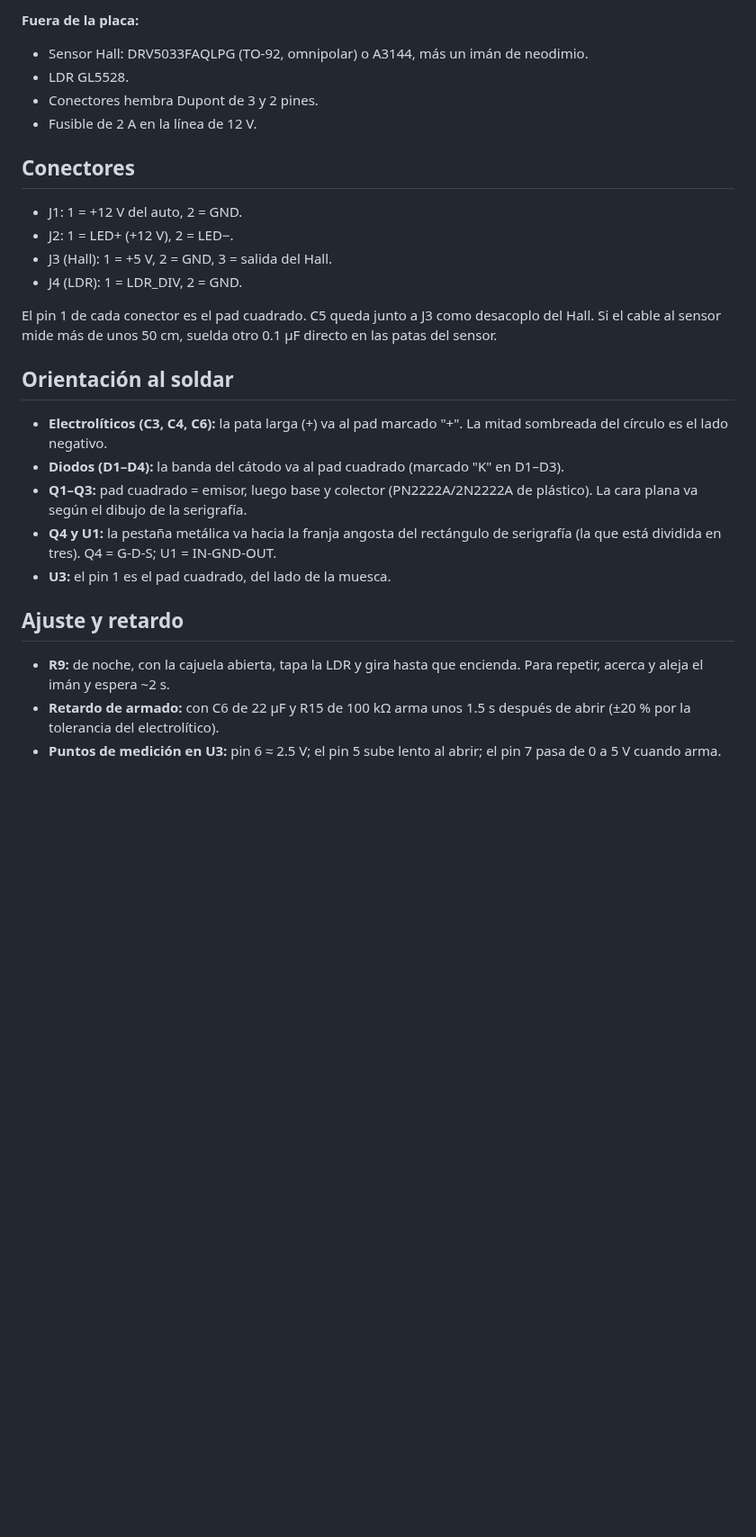
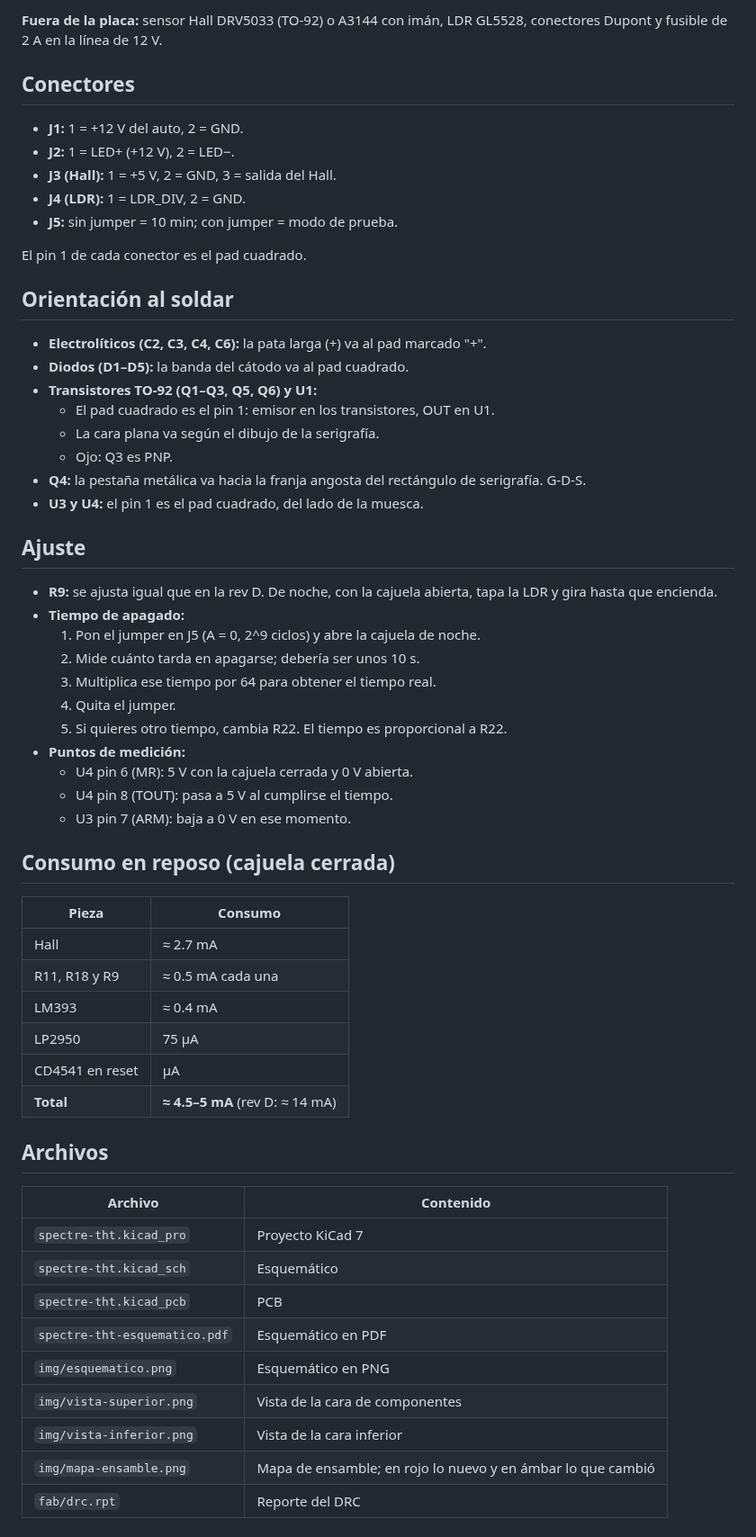
Before and after one commit to mkrmx/spectre, a Markdown page: tht/README.md, the part around one of its changes. Shown at 90% size. GitHub-like rendering; blank space fills up the shorter version.

```diff
--- a/tht/README.md
+++ b/tht/README.md
@@ -46,26 +92,57 @@ Es el mismo circuito que la rev D SMT, incluido el retardo de armado con C6 de 2
 
-**Fuera de la placa:**
-- Sensor Hall: DRV5033FAQLPG (TO-92, omnipolar) o A3144, más un imán de neodimio.
-- LDR GL5528.
-- Conectores hembra Dupont de 3 y 2 pines.
-- Fusible de 2 A en la línea de 12 V.
+**Fuera de la placa:** sensor Hall DRV5033 (TO-92) o A3144 con imán, LDR GL5528, conectores Dupont y fusible de 2 A en la línea de 12 V.
 
 ## Conectores
-- J1: 1 = +12 V del auto, 2 = GND.
-- J2: 1 = LED+ (+12 V), 2 = LED−.
-- J3 (Hall): 1 = +5 V, 2 = GND, 3 = salida del Hall.
-- J4 (LDR): 1 = LDR_DIV, 2 = GND.
+- **J1:** 1 = +12 V del auto, 2 = GND.
+- **J2:** 1 = LED+ (+12 V), 2 = LED−.
+- **J3 (Hall):** 1 = +5 V, 2 = GND, 3 = salida del Hall.
+- **J4 (LDR):** 1 = LDR_DIV, 2 = GND.
+- **J5:** sin jumper = 10 min; con jumper = modo de prueba.
 
-El pin 1 de cada conector es el pad cuadrado. C5 queda junto a J3 como desacoplo del Hall. Si el cable al sensor mide más de unos 50 cm, suelda otro 0.1 µF directo en las patas del sensor.
+El pin 1 de cada conector es el pad cuadrado.
 
 ## Orientación al soldar
-- **Electrolíticos (C3, C4, C6):** la pata larga (+) va al pad marcado "+". La mitad sombreada del círculo es el lado negativo.
-- **Diodos (D1–D4):** la banda del cátodo va al pad cuadrado (marcado "K" en D1–D3).
-- **Q1–Q3:** pad cuadrado = emisor, luego base y colector (PN2222A/2N2222A de plástico). La cara plana va según el dibujo de la serigrafía.
-- **Q4 y U1:** la pestaña metálica va hacia la franja angosta del rectángulo de serigrafía (la que está dividida en tres). Q4 = G-D-S; U1 = IN-GND-OUT.
-- **U3:** el pin 1 es el pad cuadrado, del lado de la muesca.
+- **Electrolíticos (C2, C3, C4, C6):** la pata larga (+) va al pad marcado "+".
+- **Diodos (D1–D5):** la banda del cátodo va al pad cuadrado.
+- **Transistores TO-92 (Q1–Q3, Q5, Q6) y U1:**
+  - El pad cuadrado es el pin 1: emisor en los transistores, OUT en U1.
+  - La cara plana va según el dibujo de la serigrafía.
+  - Ojo: Q3 es PNP.
+- **Q4:** la pestaña metálica va hacia la franja angosta del rectángulo de serigrafía. G-D-S.
+- **U3 y U4:** el pin 1 es el pad cuadrado, del lado de la muesca.
 
-## Ajuste y retardo
-- **R9:** de noche, con la cajuela abierta, tapa la LDR y gira hasta que encienda. Para repetir, acerca y aleja el imán y espera ~2 s.
-- **Retardo de armado:** con C6 de 22 µF y R15 de 100 kΩ arma unos 1.5 s después de abrir (±20 % por la tolerancia del electrolítico).
-- **Puntos de medición en U3:** pin 6 ≈ 2.5 V; el pin 5 sube lento al abrir; el pin 7 pasa de 0 a 5 V cuando arma.
+## Ajuste
+- **R9:** se ajusta igual que en la rev D. De noche, con la cajuela abierta, tapa la LDR y gira hasta que encienda.
+- **Tiempo de apagado:**
+  1. Pon el jumper en J5 (A = 0, 2^9 ciclos) y abre la cajuela de noche.
+  2. Mide cuánto tarda en apagarse; debería ser unos 10 s.
+  3. Multiplica ese tiempo por 64 para obtener el tiempo real.
+  4. Quita el jumper.
+  5. Si quieres otro tiempo, cambia R22. El tiempo es proporcional a R22.
+- **Puntos de medición:**
+  - U4 pin 6 (MR): 5 V con la cajuela cerrada y 0 V abierta.
+  - U4 pin 8 (TOUT): pasa a 5 V al cumplirse el tiempo.
+  - U3 pin 7 (ARM): baja a 0 V en ese momento.
+
+## Consumo en reposo (cajuela cerrada)
+| Pieza | Consumo |
+|---|---|
+| Hall | ≈ 2.7 mA |
+| R11, R18 y R9 | ≈ 0.5 mA cada una |
+| LM393 | ≈ 0.4 mA |
+| LP2950 | 75 µA |
+| CD4541 en reset | µA |
+| **Total** | **≈ 4.5–5 mA** (rev D: ≈ 14 mA) |
+
+## Archivos
+| Archivo | Contenido |
+|---|---|
+| `spectre-tht.kicad_pro` | Proyecto KiCad 7 |
+| `spectre-tht.kicad_sch` | Esquemático |
+| `spectre-tht.kicad_pcb` | PCB |
+| `spectre-tht-esquematico.pdf` | Esquemático en PDF |
+| `img/esquematico.png` | Esquemático en PNG |
+| `img/vista-superior.png` | Vista de la cara de componentes |
+| `img/vista-inferior.png` | Vista de la cara inferior |
+| `img/mapa-ensamble.png` | Mapa de ensamble; en rojo lo nuevo y en ámbar lo que cambió |
+| `fab/drc.rpt` | Reporte del DRC |
```
Also changed, not shown: other parts of tht/README.md (+71 -25 lines), CHANGELOG.md (+19 -1 lines), README.md (+11 -8 lines), tht/img/esquematico.png (added), tht/img/mapa-ensamble.png, tht/img/vista-inferior.png (added), tht/img/vista-superior.png, 6 other files.
